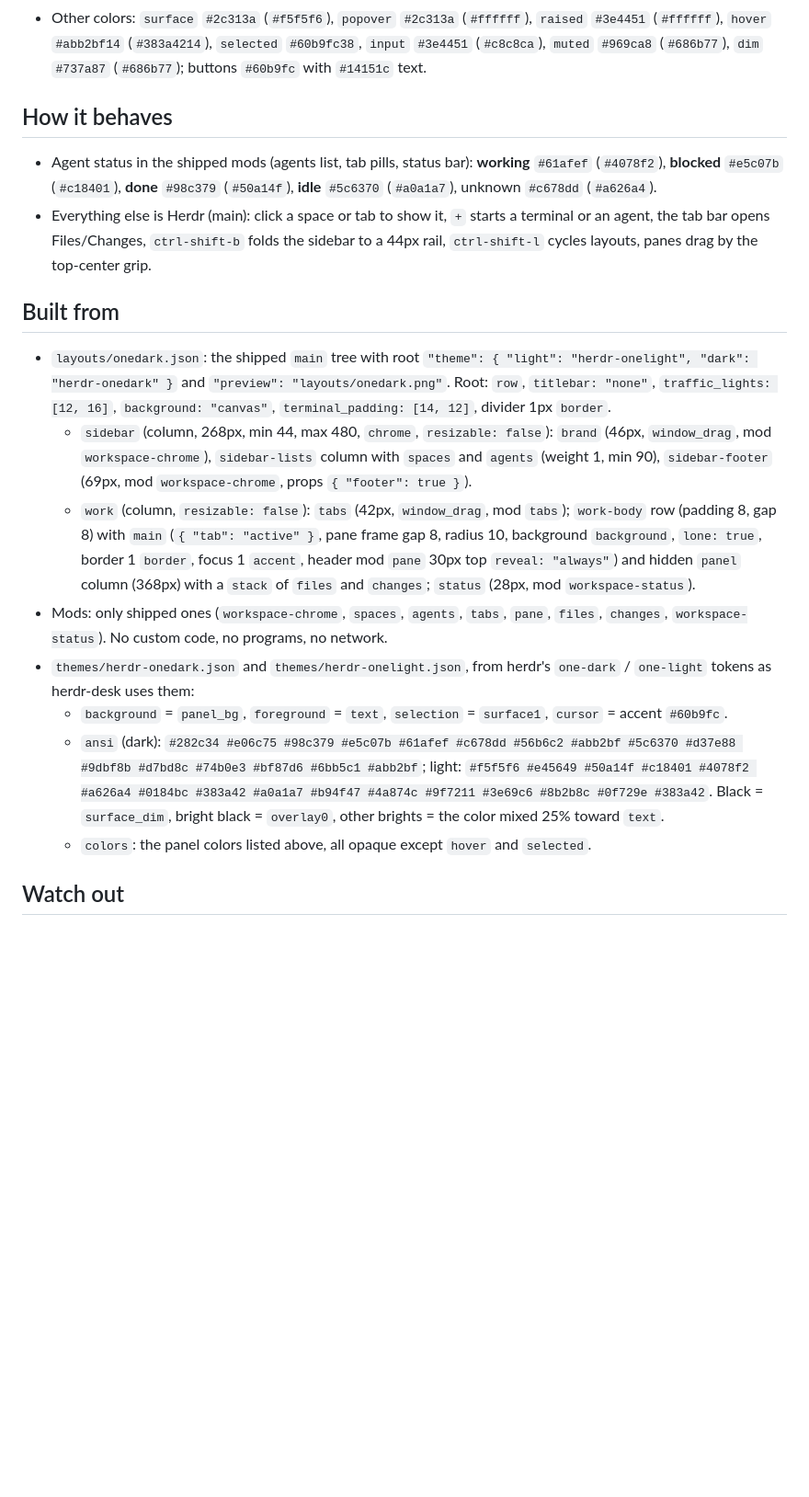
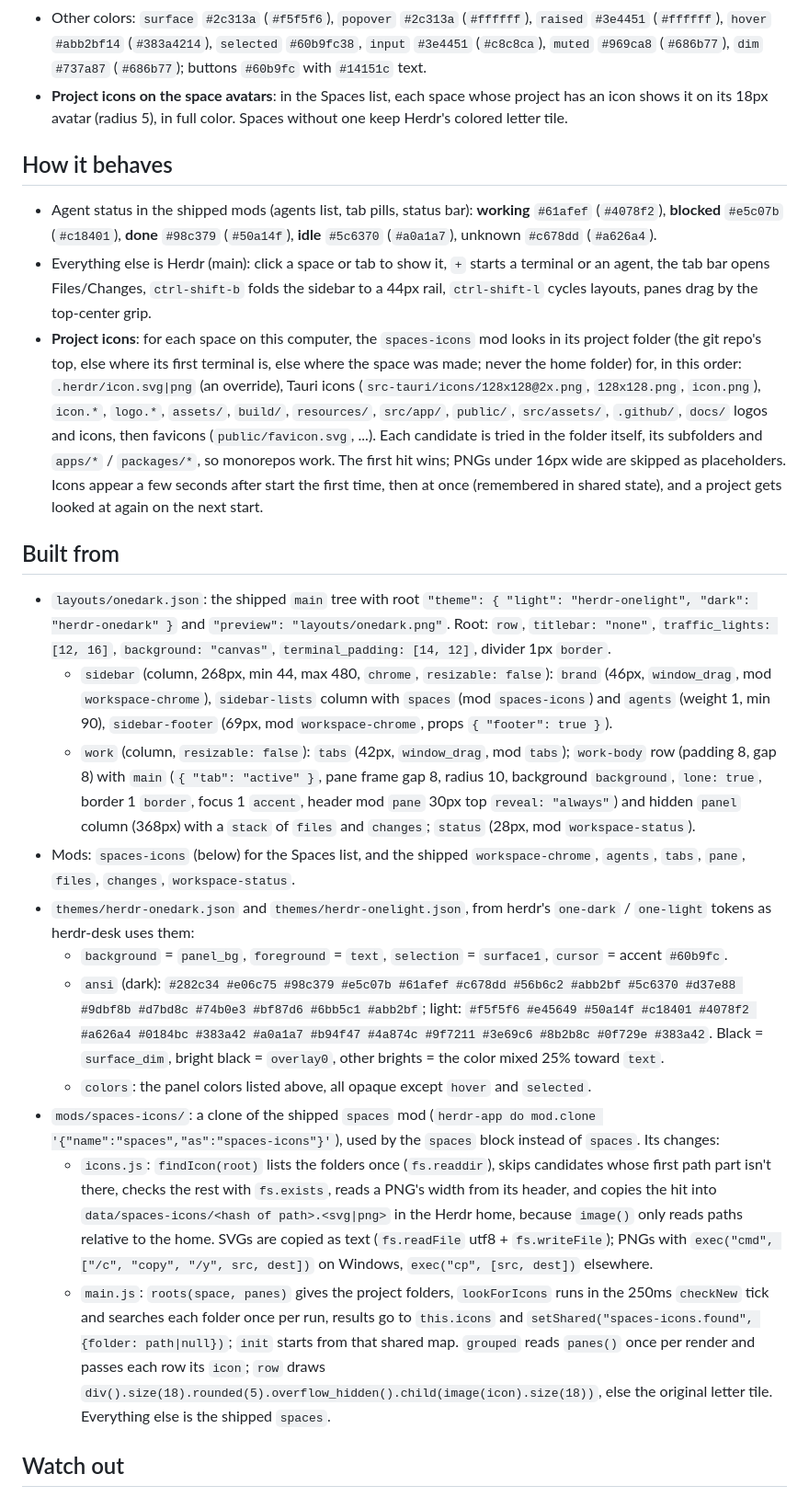
Before and after one commit to MarcozVD/herdr-layout-onedark, a Markdown page: RECIPE.md, the part around one of its changes. Shown at 92% size. Drawn GitHub-style; blank space fills up the shorter version.

```diff
--- a/RECIPE.md
+++ b/RECIPE.md
@@ -33,6 +33,9 @@ Left to right, at zoom 1. Dark values first, light in parentheses.
   (`#383a4214`), `selected` `#60b9fc38`, `input` `#3e4451` (`#c8c8ca`),
   `muted` `#969ca8` (`#686b77`), `dim` `#737a87` (`#686b77`); buttons
   `#60b9fc` with `#14151c` text.
+- **Project icons on the space avatars**: in the Spaces list, each space whose
+  project has an icon shows it on its 18px avatar (radius 5), in full color.
+  Spaces without one keep Herdr's colored letter tile.
 
 ## How it behaves
 
@@ -44,6 +47,18 @@ Left to right, at zoom 1. Dark values first, light in parentheses.
   terminal or an agent, the tab bar opens Files/Changes, `ctrl-shift-b` folds the
   sidebar to a 44px rail, `ctrl-shift-l` cycles layouts, panes drag by the
   top-center grip.
+- **Project icons**: for each space on this computer, the `spaces-icons` mod
+  looks in its project folder (the git repo's top, else where its first terminal
+  is, else where the space was made; never the home folder) for, in this order:
+  `.herdr/icon.svg|png` (an override), Tauri icons
+  (`src-tauri/icons/128x128@2x.png`, `128x128.png`, `icon.png`), `icon.*`,
+  `logo.*`, `assets/`, `build/`, `resources/`, `src/app/`, `public/`,
+  `src/assets/`, `.github/`, `docs/` logos and icons, then favicons
+  (`public/favicon.svg`, ...). Each candidate is tried in the folder itself, its
+  subfolders and `apps/*` / `packages/*`, so monorepos work. The first hit
+  wins; PNGs under 16px wide are skipped as placeholders. Icons appear a few
+  seconds after start the first time, then at once (remembered in shared
+  state), and a project gets looked at again on the next start.
 
 ## Built from
 
@@ -54,7 +69,7 @@ Left to right, at zoom 1. Dark values first, light in parentheses.
   divider 1px `border`.
   - `sidebar` (column, 268px, min 44, max 480, `chrome`, `resizable: false`):
     `brand` (46px, `window_drag`, mod `workspace-chrome`), `sidebar-lists`
-    column with `spaces` and `agents` (weight 1, min 90), `sidebar-footer`
+    column with `spaces` (mod `spaces-icons`) and `agents` (weight 1, min 90), `sidebar-footer`
     (69px, mod `workspace-chrome`, props `{ "footer": true }`).
   - `work` (column, `resizable: false`): `tabs` (42px, `window_drag`, mod
     `tabs`); `work-body` row (padding 8, gap 8) with `main`
@@ -62,9 +77,9 @@ Left to right, at zoom 1. Dark values first, light in parentheses.
     `background`, `lone: true`, border 1 `border`, focus 1 `accent`, header mod
     `pane` 30px top `reveal: "always"`) and hidden `panel` column (368px) with a
     `stack` of `files` and `changes`; `status` (28px, mod `workspace-status`).
-- Mods: only shipped ones (`workspace-chrome`, `spaces`, `agents`, `tabs`,
-  `pane`, `files`, `changes`, `workspace-status`). No custom code, no programs,
-  no network.
+- Mods: `spaces-icons` (below) for the Spaces list, and the shipped
+  `workspace-chrome`, `agents`, `tabs`, `pane`, `files`, `changes`,
+  `workspace-status`.
 - `themes/herdr-onedark.json` and `themes/herdr-onelight.json`, from herdr's
   `one-dark` / `one-light` tokens as herdr-desk uses them:
   - `background` = `panel_bg`, `foreground` = `text`, `selection` =
@@ -77,5 +92,22 @@ Left to right, at zoom 1. Dark values first, light in parentheses.
     color mixed 25% toward `text`.
   - `colors`: the panel colors listed above, all opaque except `hover` and
     `selected`.
+- `mods/spaces-icons/`: a clone of the shipped `spaces` mod
+  (`herdr-app do mod.clone '{"name":"spaces","as":"spaces-icons"}'`), used by the
+  `spaces` block instead of `spaces`. Its changes:
+  - `icons.js`: `findIcon(root)` lists the folders once (`fs.readdir`), skips
+    candidates whose first path part isn't there, checks the rest with
+    `fs.exists`, reads a PNG's width from its header, and copies the hit into
+    `data/spaces-icons/<hash of path>.<svg|png>` in the Herdr home, because
+    `image()` only reads paths relative to the home. SVGs are copied as text
+    (`fs.readFile` utf8 + `fs.writeFile`); PNGs with `exec("cmd", ["/c",
+    "copy", "/y", src, dest])` on Windows, `exec("cp", [src, dest])` elsewhere.
+  - `main.js`: `roots(space, panes)` gives the project folders,
+    `lookForIcons` runs in the 250ms `checkNew` tick and searches each folder
+    once per run, results go to `this.icons` and `setShared("spaces-icons.found",
+    {folder: path|null})`; `init` starts from that shared map. `grouped` reads
+    `panes()` once per render and passes each row its `icon`; `row` draws
+    `div().size(18).rounded(5).overflow_hidden().child(image(icon).size(18))`,
+    else the original letter tile. Everything else is the shipped `spaces`.
 
 ## Watch out
```
Also changed, not shown: other parts of RECIPE.md (+19 -0 lines), README.md (+7 -4 lines), layouts/onedark.png, preview.png, 4 other files.
